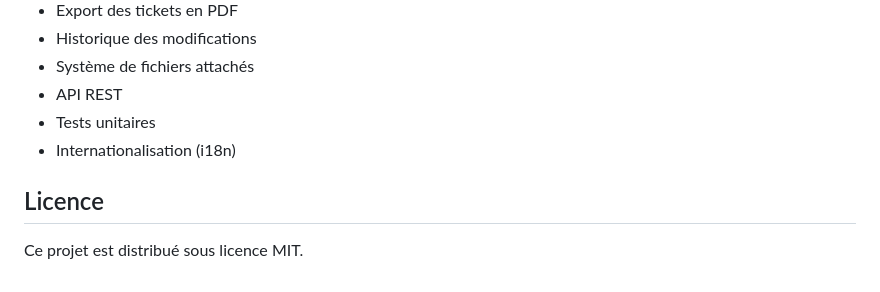
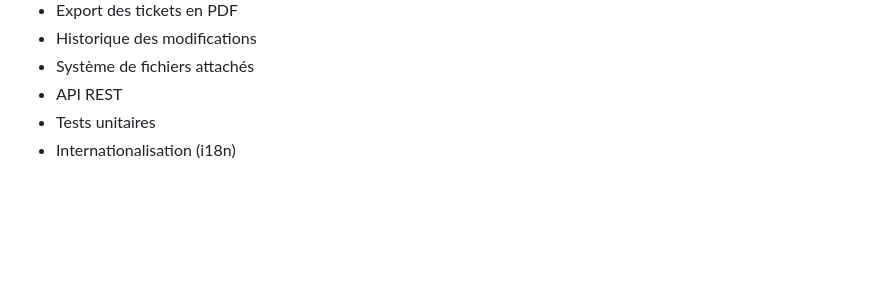
Before and after one commit to Aymen1234567/helpdesk, a Markdown page: README.md, the part around the change. Rendered like a GitHub page; blank space fills up the shorter version.

```diff
--- a/README.md
+++ b/README.md
@@ -216,7 +216,3 @@ wget -qO- http://localhost:8000/test_register.php
 - API REST
 - Tests unitaires
 - Internationalisation (i18n)
-
-## Licence
-
-Ce projet est distribué sous licence MIT.
```
